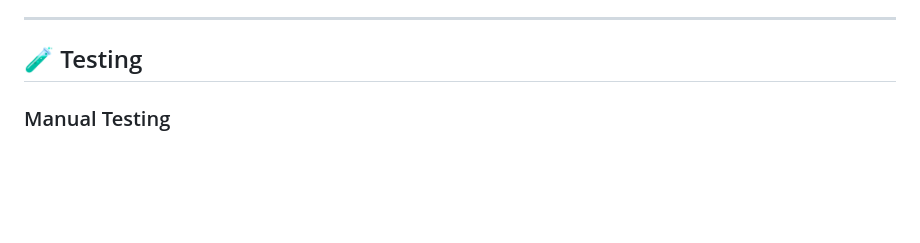
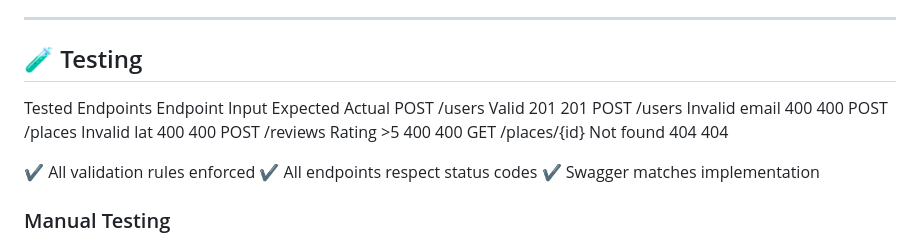
Before and after one commit to Abdullah-N-A/holbertonschool-hbnb, a Markdown page: part2/README.md, the part around the change. GitHub-like rendering; blank space fills up the shorter version.

```diff
--- a/part2/README.md
+++ b/part2/README.md
@@ -120,6 +120,19 @@ part2/
 
 ## 🧪 Testing
 
+
+Tested Endpoints
+Endpoint	Input	Expected	Actual
+POST /users	Valid	201	201
+POST /users	Invalid email	400	400
+POST /places	Invalid lat	400	400
+POST /reviews	Rating >5	400	400
+GET /places/{id}	Not found	404	404
+
+✔ All validation rules enforced
+✔ All endpoints respect status codes
+✔ Swagger matches implementation
+
 ### Manual Testing
 - Performed using **cURL**
 - Tested both successful and failing scenarios
```
